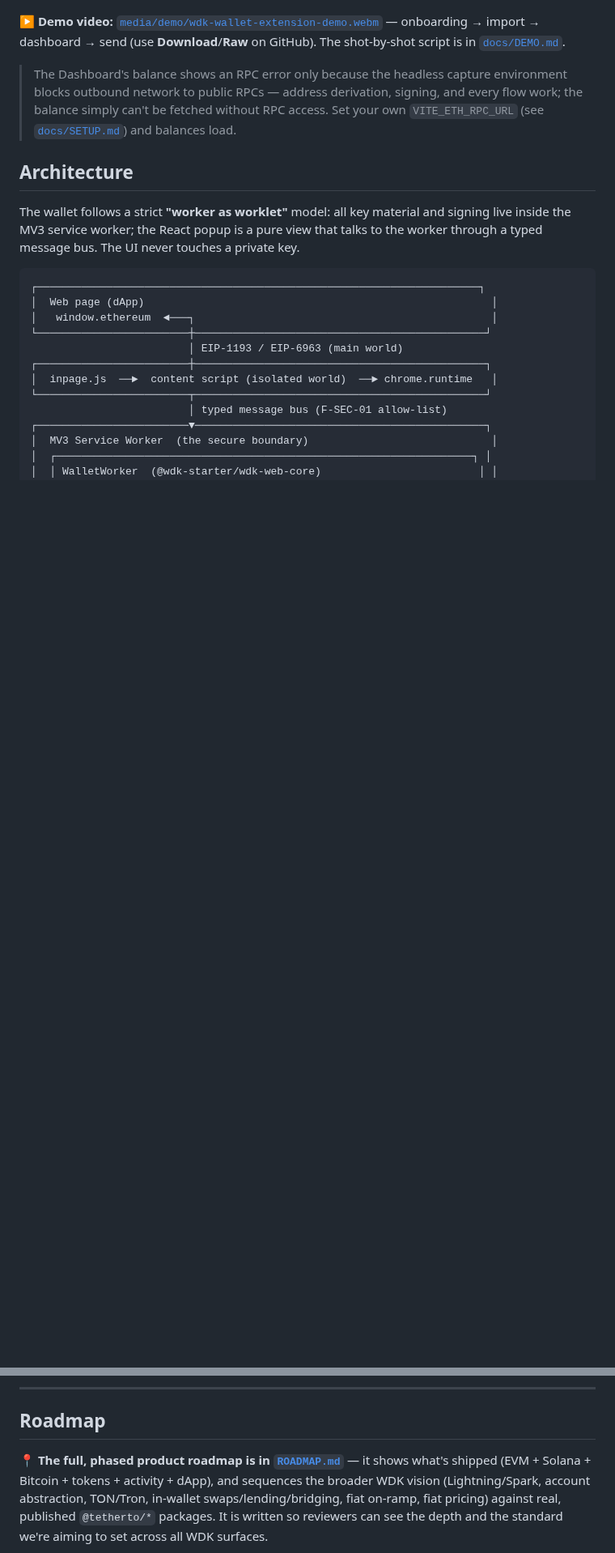
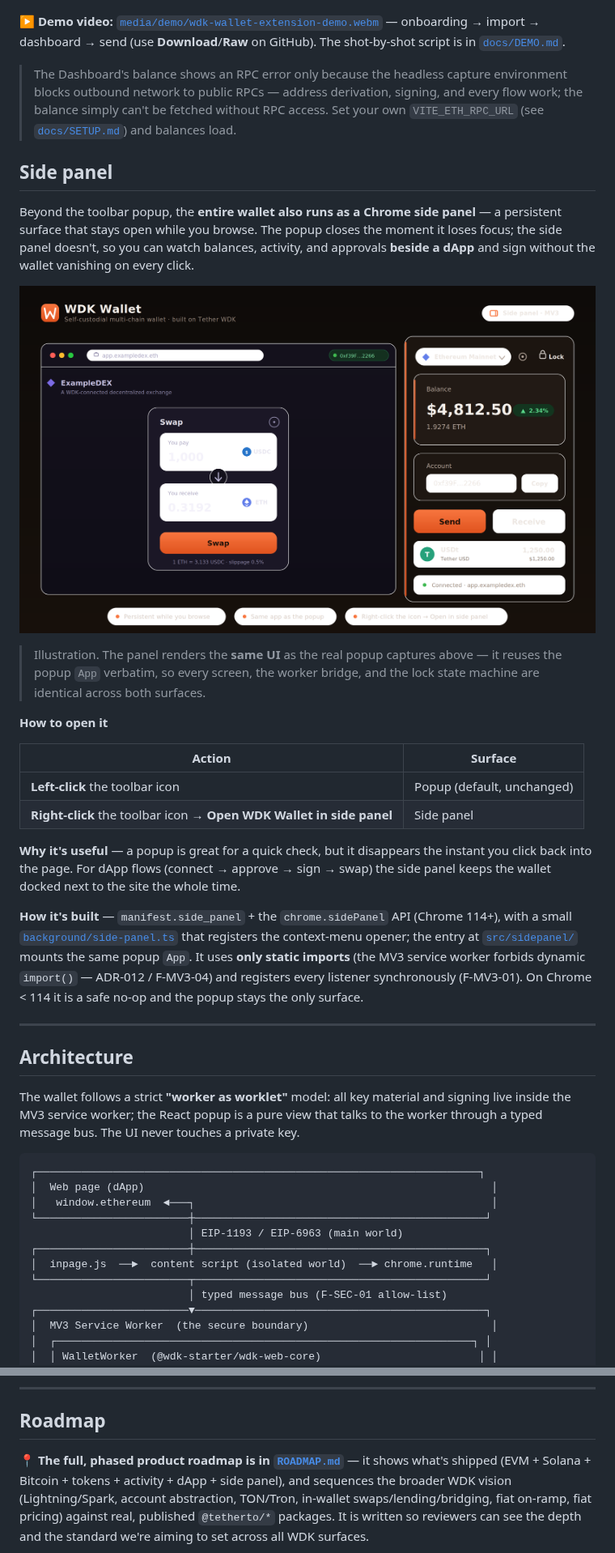
Before and after one commit to plinkdev1/wdk-wallet-extension, a Markdown page: README.md, 2 parts joined by grey strips. Shown at 81% size. Rendered like a GitHub page; pictures changed too: media/side-panel-hero.png (added); blank space fills up the shorter version.

Commit message:
docs: document the side panel (Phase C) in the README with custom imagery
Adds a dedicated "Side panel" section to the repo README: what it is
(persistent surface that stays open while you browse, unlike the popup),
how to open it (left-click → popup; right-click the icon → side panel), why
it's useful for dApp flows, and how it's built (manifest.side_panel +
chrome.sidePanel 114+, reuses the popup App, static-only per F-MV3-04,
sync listener registration per F-MV3-01).

Ships a presentation-quality hero asset — media/side-panel-hero.svg (source)
+ a 2x PNG — illustrating the wallet docked beside a dApp (balance, account,
Send/Receive, USDt row, connected-site indicator), on-brand with the real UI.
Also adds a UX feature bullet and lists the side panel under "what's shipped".

Co-Authored-By: Claude Opus 4.8 <noreply@anthropic.com>
Claude-Session: https://claude.ai/code/session_014BrvPNNzD1sk15DtxQzuih

```diff
--- a/README.md
+++ b/README.md
@@ -108,6 +109,42 @@ Captured from the **real extension popup** running in Chromium (loaded unpacked)
 **▶ Demo video:** [`media/demo/wdk-wallet-extension-demo.webm`](./media/demo/wdk-wallet-extension-demo.webm) — onboarding → import → dashboard → send (use **Download**/**Raw** on GitHub). The shot-by-shot script is in [`docs/DEMO.md`](./docs/DEMO.md).
 
 > The Dashboard's balance shows an RPC error only because the headless capture environment blocks outbound network to public RPCs — address derivation, signing, and every flow work; the balance simply can't be fetched without RPC access. Set your own `VITE_ETH_RPC_URL` (see [`docs/SETUP.md`](./docs/SETUP.md)) and balances load.
+
+## Side panel
+
+Beyond the toolbar popup, the **entire wallet also runs as a Chrome side panel** —
+a persistent surface that stays open while you browse. The popup closes the moment
+it loses focus; the side panel doesn't, so you can watch balances, activity, and
+approvals **beside a dApp** and sign without the wallet vanishing on every click.
+
+<p align="center">
+  <img src="./media/side-panel-hero.png" alt="WDK Wallet docked as a Chrome side panel beside a dApp — chain selector, balance, account, Send/Receive, a USDt row, and a connected-site indicator" width="920">
+</p>
+
+> Illustration. The panel renders the **same UI** as the real popup captures above —
+> it reuses the popup `App` verbatim, so every screen, the worker bridge, and the
+> lock state machine are identical across both surfaces.
+
+**How to open it**
+
+| Action | Surface |
+|---|---|
+| **Left-click** the toolbar icon | Popup (default, unchanged) |
+| **Right-click** the toolbar icon → **Open WDK Wallet in side panel** | Side panel |
+
+**Why it's useful** — a popup is great for a quick check, but it disappears the
+instant you click back into the page. For dApp flows (connect → approve → sign →
+swap) the side panel keeps the wallet docked next to the site the whole time.
+
+**How it's built** — `manifest.side_panel` + the `chrome.sidePanel` API (Chrome
+114+), with a small [`background/side-panel.ts`](./apps/extension/src/background/side-panel.ts)
+that registers the context-menu opener; the entry at
+[`src/sidepanel/`](./apps/extension/src/sidepanel/) mounts the same popup `App`. It
+uses **only static imports** (the MV3 service worker forbids dynamic `import()` —
+ADR-012 / F-MV3-04) and registers every listener synchronously (F-MV3-01). On
+Chrome < 114 it is a safe no-op and the popup stays the only surface.
+
+---
 
 ## Architecture
 
@@ -310,7 +347,7 @@ and the settlement primitive in
 ## Roadmap
 
 📍 **The full, phased product roadmap is in [`ROADMAP.md`](./ROADMAP.md)** — it
-shows what's shipped (EVM + Solana + Bitcoin + tokens + activity + dApp), and
+shows what's shipped (EVM + Solana + Bitcoin + tokens + activity + dApp + side panel), and
 sequences the broader WDK vision (Lightning/Spark, account abstraction, TON/Tron,
 in-wallet swaps/lending/bridging, fiat on-ramp, fiat pricing) against real,
 published `@tetherto/*` packages. It is written so reviewers can see the depth and
```
Also changed, not shown: other parts of README.md (+1 -0 lines), 1 other file.
